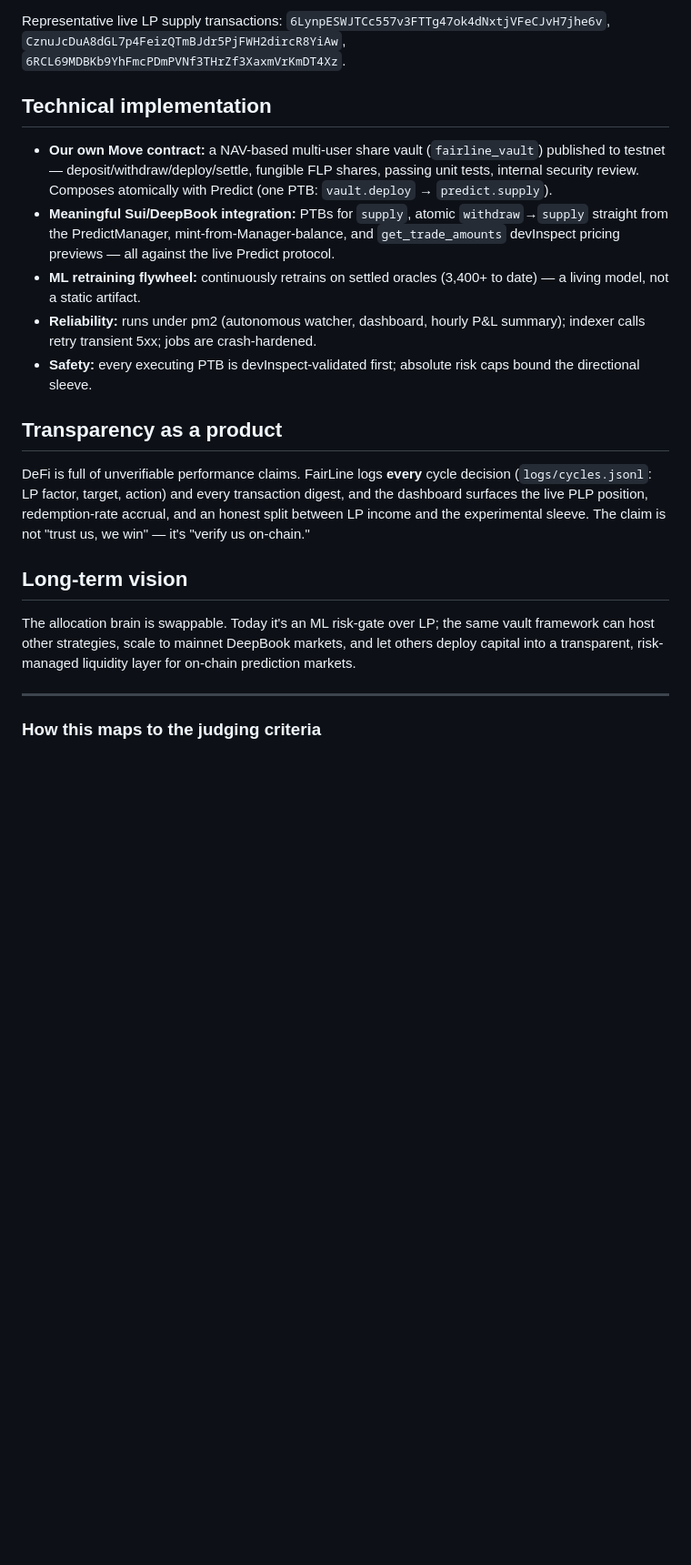
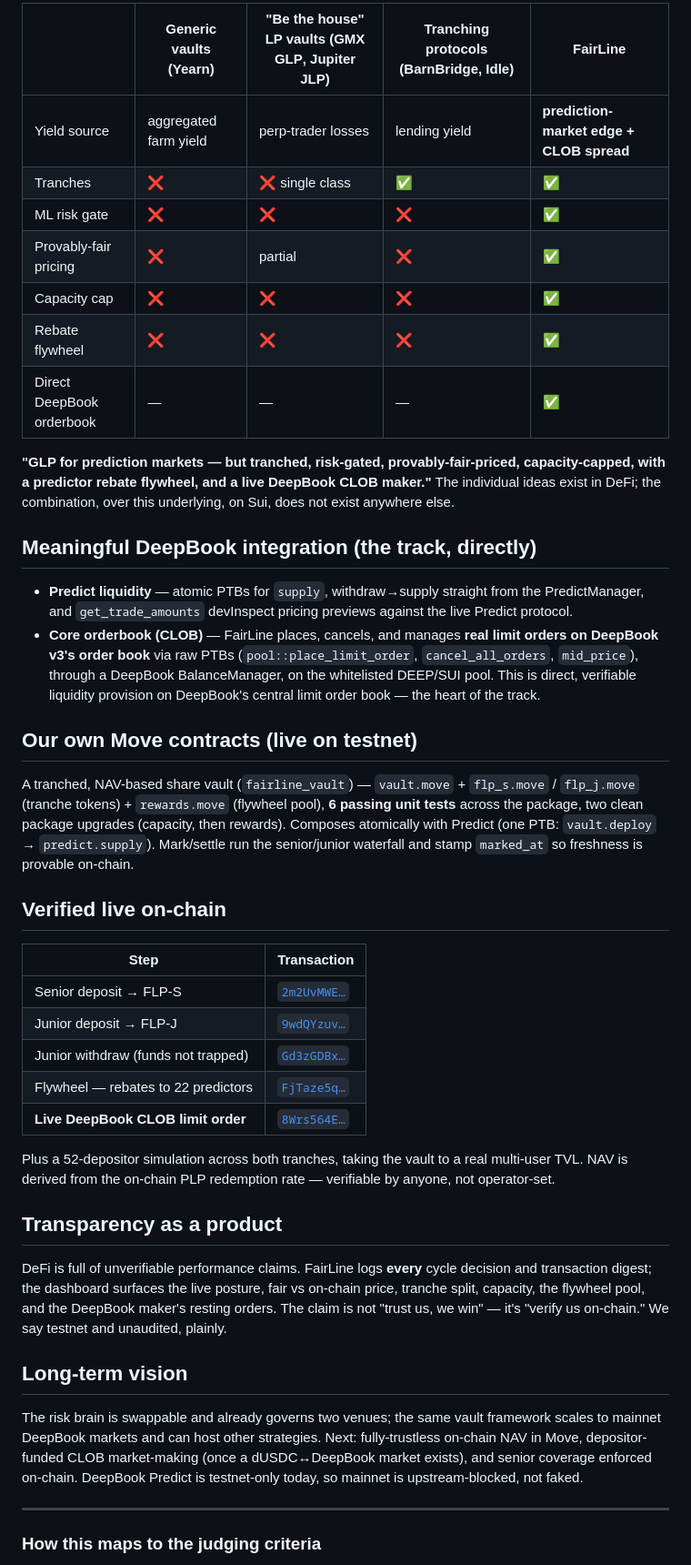
Before and after one commit to DrVelvetFog/fairline-vault, a Markdown page: SUBMISSION.md, the part around one of its changes. Shown at 91% size. Rendered like a GitHub page; blank space fills up the shorter version.

```diff
--- a/SUBMISSION.md
+++ b/SUBMISSION.md
@@ -90,40 +81,68 @@ This is a data-driven risk decision, not an assumption.
 
-Representative live LP supply transactions:
-`6LynpESWJTCc557v3FTTg47ok4dNxtjVFeCJvH7jhe6v`,
-`CznuJcDuA8dGL7p4FeizQTmBJdr5PjFWH2dircR8YiAw`,
-`6RCL69MDBKb9YhFmcPDmPVNf3THrZf3XaxmVrKmDT4Xz`.
+| | Generic vaults (Yearn) | "Be the house" LP vaults (GMX **GLP**, Jupiter **JLP**) | Tranching protocols (BarnBridge, Idle) | **FairLine** |
+|---|---|---|---|---|
+| Yield source | aggregated farm yield | perp-trader losses | lending yield | **prediction-market edge + CLOB spread** |
+| Tranches | ❌ | ❌ single class | ✅ | ✅ |
+| ML risk gate | ❌ | ❌ | ❌ | ✅ |
+| Provably-fair pricing | ❌ | partial | ❌ | ✅ |
+| Capacity cap | ❌ | ❌ | ❌ | ✅ |
+| Rebate flywheel | ❌ | ❌ | ❌ | ✅ |
+| Direct DeepBook orderbook | — | — | — | ✅ |
 
-## Technical implementation
+**"GLP for prediction markets — but tranched, risk-gated, provably-fair-priced,
+capacity-capped, with a predictor rebate flywheel, and a live DeepBook CLOB
+maker."** The individual ideas exist in DeFi; the combination, over this
+underlying, on Sui, does not exist anywhere else.
 
-- **Our own Move contract:** a NAV-based multi-user share vault (`fairline_vault`)
-  published to testnet — deposit/withdraw/deploy/settle, fungible FLP shares,
-  passing unit tests, internal security review. Composes atomically with Predict
-  (one PTB: `vault.deploy` → `predict.supply`).
-- **Meaningful Sui/DeepBook integration:** PTBs for `supply`, atomic
-  `withdraw`→`supply` straight from the PredictManager, mint-from-Manager-balance,
-  and `get_trade_amounts` devInspect pricing previews — all against the live
-  Predict protocol.
-- **ML retraining flywheel:** continuously retrains on settled oracles
-  (3,400+ to date) — a living model, not a static artifact.
-- **Reliability:** runs under pm2 (autonomous watcher, dashboard, hourly P&L
-  summary); indexer calls retry transient 5xx; jobs are crash-hardened.
-- **Safety:** every executing PTB is devInspect-validated first; absolute risk
-  caps bound the directional sleeve.
+## Meaningful DeepBook integration (the track, directly)
+
+- **Predict liquidity** — atomic PTBs for `supply`, withdraw→supply straight from
+  the PredictManager, and `get_trade_amounts` devInspect pricing previews against
+  the live Predict protocol.
+- **Core orderbook (CLOB)** — FairLine places, cancels, and manages **real limit
+  orders on DeepBook v3's order book** via raw PTBs (`pool::place_limit_order`,
+  `cancel_all_orders`, `mid_price`), through a DeepBook BalanceManager, on the
+  whitelisted DEEP/SUI pool. This is direct, verifiable liquidity provision on
+  DeepBook's central limit order book — the heart of the track.
+
+## Our own Move contracts (live on testnet)
+
+A tranched, NAV-based share vault (`fairline_vault`) — `vault.move` +
+`flp_s.move` / `flp_j.move` (tranche tokens) + `rewards.move` (flywheel pool),
+**6 passing unit tests** across the package, two clean package upgrades
+(capacity, then rewards). Composes atomically with Predict (one PTB:
+`vault.deploy` → `predict.supply`). Mark/settle run the senior/junior waterfall
+and stamp `marked_at` so freshness is provable on-chain.
+
+## Verified live on-chain
+
+| Step | Transaction |
+|---|---|
+| Senior deposit → FLP-S | [`2m2UvMWE…`](https://suiscan.xyz/testnet/tx/2m2UvMWEUNk6PksXpz6vHdFAqjYT53hxXtmq4scoNynE) |
+| Junior deposit → FLP-J | [`9wdQYzuv…`](https://suiscan.xyz/testnet/tx/9wdQYzuvPQAy3eYf2WJXxq77xsv9AHkCTmbcMRH93gBu) |
+| Junior withdraw (funds not trapped) | [`Gd3zGDBx…`](https://suiscan.xyz/testnet/tx/Gd3zGDBxiackZhdhLFRC2idTtpJQHhxKfHgBTt8gxYpd) |
+| Flywheel — rebates to 22 predictors | [`FjTaze5q…`](https://suiscan.xyz/testnet/tx/FjTaze5qYkY81q4zHKUBuFt9a2M8yGTi27YCesdnRWRo) |
+| **Live DeepBook CLOB limit order** | [`8Wrs564E…`](https://suiscan.xyz/testnet/tx/8Wrs564ExgE6B344iiSfhTwp6cKNeu4vPtYVTNbtw5dH) |
+
+Plus a 52-depositor simulation across both tranches, taking the vault to a real
+multi-user TVL. NAV is derived from the on-chain PLP redemption rate — verifiable
+by anyone, not operator-set.
 
 ## Transparency as a product
 
 DeFi is full of unverifiable performance claims. FairLine logs **every** cycle
-decision (`logs/cycles.jsonl`: LP factor, target, action) and every transaction
-digest, and the dashboard surfaces the live PLP position, redemption-rate
-accrual, and an honest split between LP income and the experimental sleeve. The
-claim is not "trust us, we win" — it's "verify us on-chain."
+decision and transaction digest; the dashboard surfaces the live posture, fair vs
+on-chain price, tranche split, capacity, the flywheel pool, and the DeepBook
+maker's resting orders. The claim is not "trust us, we win" — it's "verify us
+on-chain." We say testnet and unaudited, plainly.
 
 ## Long-term vision
 
-The allocation brain is swappable. Today it's an ML risk-gate over LP; the same
-vault framework can host other strategies, scale to mainnet DeepBook markets, and
-let others deploy capital into a transparent, risk-managed liquidity layer for
-on-chain prediction markets.
+The risk brain is swappable and already governs two venues; the same vault
+framework scales to mainnet DeepBook markets and can host other strategies. Next:
+fully-trustless on-chain NAV in Move, depositor-funded CLOB market-making (once a
+dUSDC↔DeepBook market exists), and senior coverage enforced on-chain. DeepBook
+Predict is testnet-only today, so mainnet is upstream-blocked, not faked.
 
 ---
 
```
Also changed, not shown: other parts of SUBMISSION.md (+64 -70 lines), DEMO_SCRIPT_FULL.md (added, +100 -0 lines).
